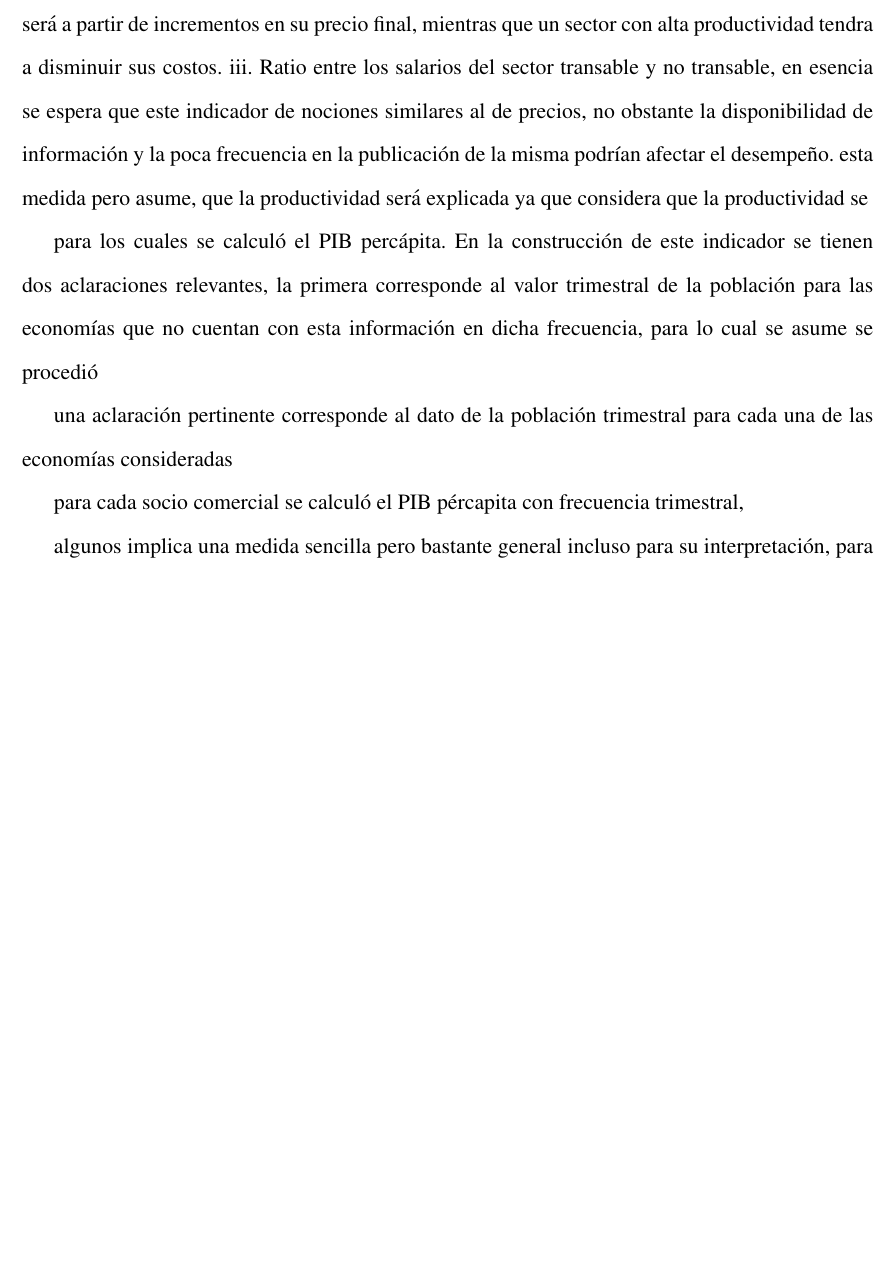
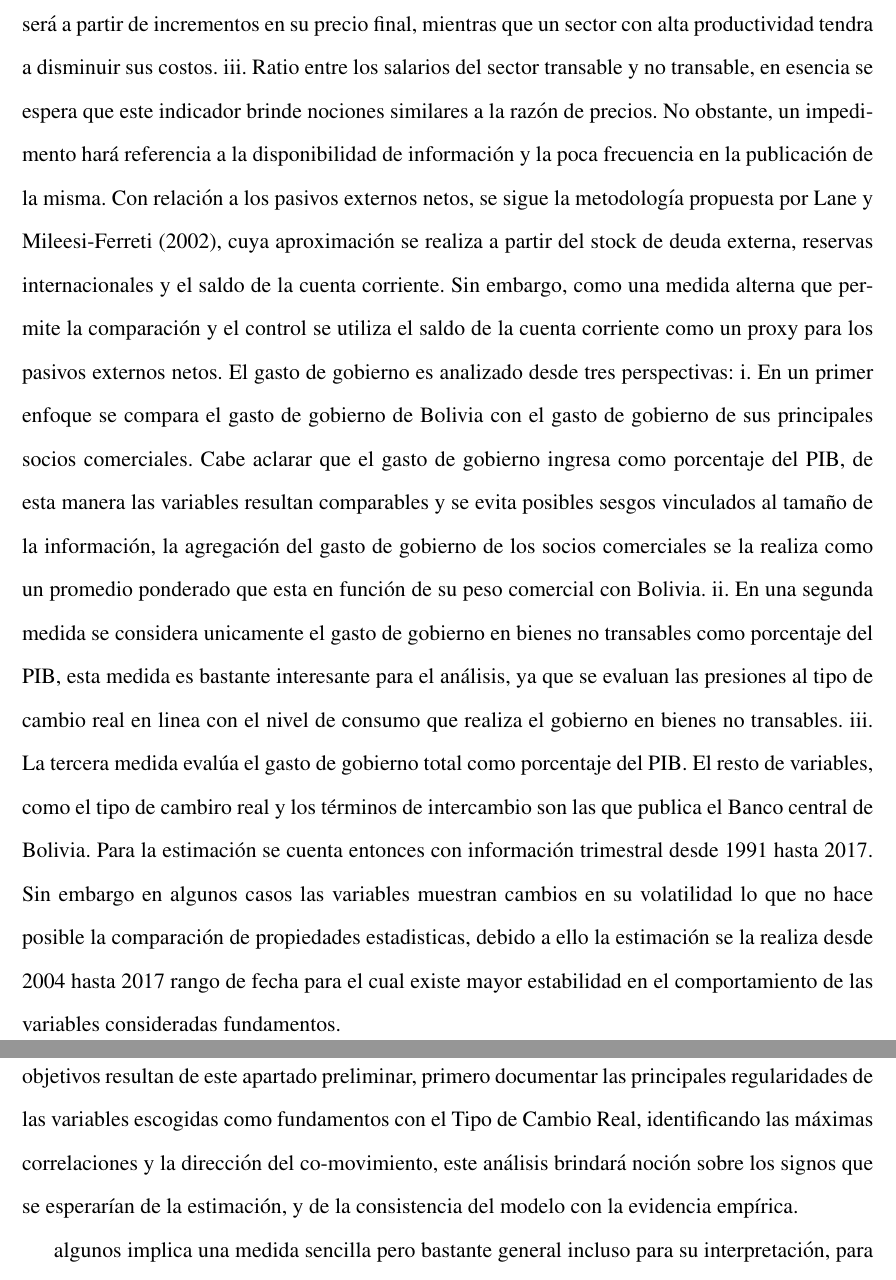
Before and after one commit to Pableti/TCReq, a LaTeX paper (tcr_bolivia.tex): part of page 31 of 36 before the commit and two parts of pages 31 and 32 of 37 after it, the two joined at a grey line, cut so that both start at the same text, the shorter picture padded with empty space. Compiled offline with pdfLaTeX; a missing bibliography style is replaced by a similar one.

Commit message:
Update tcr_bolivia.tex

```diff
--- a/tcr_bolivia.tex
+++ b/tcr_bolivia.tex
@@ -691,15 +691,18 @@ Previa a la estimación, la especificación adoptada en la sección anterior req
 Para el caso de la productividad, no se cuenta con un indicador oficial, por lo que se plantean tres medidas alternativas para su aproximación, las mismas que a su vez tratan de hacer frente al problema de información limitada:
 i. Ratio entre el PIB percápita de Bolivia y el de sus socios comerciales, para la contrucción de esta variable se utilizaron 13 socios comerciales que equivalen al 92,4\% del comercio total de Bolivia. A fin de hacer comparables las medidas, se generan índices de la actividad a partir del PIB nominal estableciendo como base de comparación a enero de 2000; se asume que las ponderaciones de comercio para cada uno de los socios comerciales se mantiene constante al interior del año, pero varia de un año a otro según información oficial, para el caso de la población, no todas las economías presentan un indicador trimestral, para estos casos se asume que el dato de población de finales de año es igual al registrado en cada uno de los trimestres que lo componen.
 ii. Ratio entre precios transables y no transables de Bolivia, la segunda aproximación resulta más sencilla en cálculo, y mide unicamente la relación de la productividad Boliviana a partir de las variaciones de precios de los sectores transables y no transables, se asume que si el sector no es lo suficientemente productivo entonces la única forma en la que podrá incrementar sus ganancias será a partir de incrementos en su precio final, mientras que un sector con alta productividad tendra a disminuir sus costos.
-iii. Ratio entre los salarios del sector transable y no transable, en esencia se espera que este indicador de nociones similares al de precios, no obstante la disponibilidad de información y la poca frecuencia en la publicación de la misma podrían afectar el desempeño.  esta medida pero asume, que la productividad será explicada  ya que considera que la productividad se
+iii. Ratio entre los salarios del sector transable y no transable, en esencia se espera que este indicador brinde nociones similares a la razón de precios. No obstante, un impedimento hará referencia a la disponibilidad de información y la poca frecuencia en la publicación de la misma.
+Con relación a los pasivos externos netos, se sigue la metodología propuesta por Lane y Mileesi-Ferreti (2002), cuya aproximación se realiza a partir del stock de deuda externa, reservas internacionales y el saldo de la cuenta corriente. Sin embargo, como una medida alterna que permite la comparación y el control se utiliza el saldo de la cuenta corriente como un proxy para los pasivos externos netos.
+El gasto de gobierno es analizado desde tres perspectivas: i. En un primer enfoque se compara el gasto de gobierno de Bolivia con el gasto de gobierno de sus principales socios comerciales. Cabe aclarar que el gasto de gobierno ingresa como porcentaje del PIB, de esta manera las variables resultan comparables y se evita posibles sesgos vinculados al tamaño de la información, la agregación del gasto de gobierno de los socios comerciales se la realiza como un promedio ponderado que esta en función de su peso comercial con Bolivia.
+ii. En una segunda medida se considera unicamente el gasto de gobierno en bienes no transables como porcentaje del PIB, esta medida es bastante interesante para el análisis, ya que se evaluan las presiones al tipo de cambio real en linea con el nivel de consumo que realiza el gobierno en bienes no transables.
+iii. La tercera medida evalúa el gasto de gobierno total como porcentaje del PIB.
+El resto de variables, como el tipo de cambiro real y los términos de intercambio son las que publica el Banco central de Bolivia. Para la estimación se cuenta entonces con información trimestral desde 1991 hasta 2017. Sin embargo en algunos casos las variables muestran cambios en su volatilidad lo que no hace posible la comparación de propiedades estadisticas, debido a ello la estimación se la realiza desde 2004 hasta 2017 rango de fecha para el cual existe mayor estabilidad en el comportamiento de las variables consideradas fundamentos.
 
-para los cuales se calculó el PIB percápita. En la construcción de este indicador se tienen dos aclaraciones relevantes, la primera corresponde al valor trimestral de la población para las economías que no cuentan con esta información en dicha frecuencia, para lo cual se asume se procedió
+Previo a realizar la estimación se efectúa un análisis sencillo de correlaciones cruzadas, dos objetivos resultan de este apartado preliminar, primero documentar las principales regularidades de las variables escogidas como fundamentos con el Tipo de Cambio Real, identificando las máximas correlaciones y la dirección del co-movimiento, este análisis brindará noción sobre los signos que se esperarían de la estimación, y de la consistencia del modelo con la evidencia empírica.
 
 
-una aclaración pertinente corresponde al dato de la población trimestral para cada una de las economías consideradas
 
 
-para cada socio comercial se calculó el PIB pércapita con frecuencia trimestral,
 
 
 algunos implica una medida sencilla pero bastante general incluso para su interpretación, para tal efecto se consideran las siguientes ac
```
